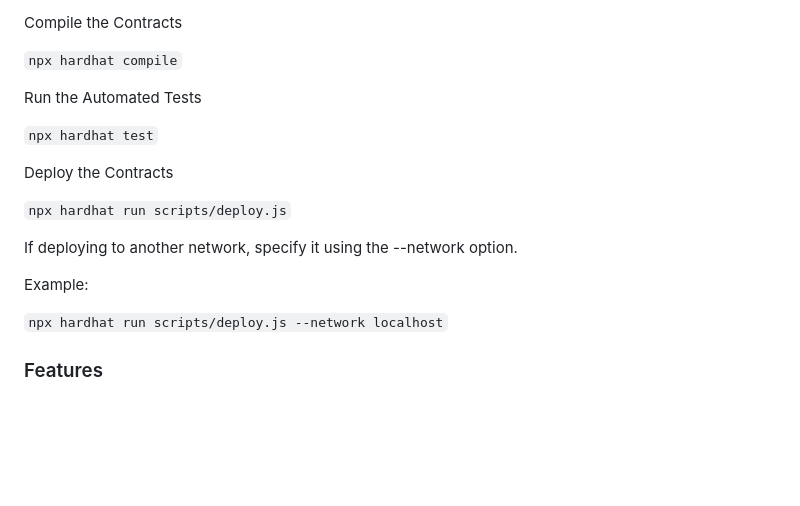
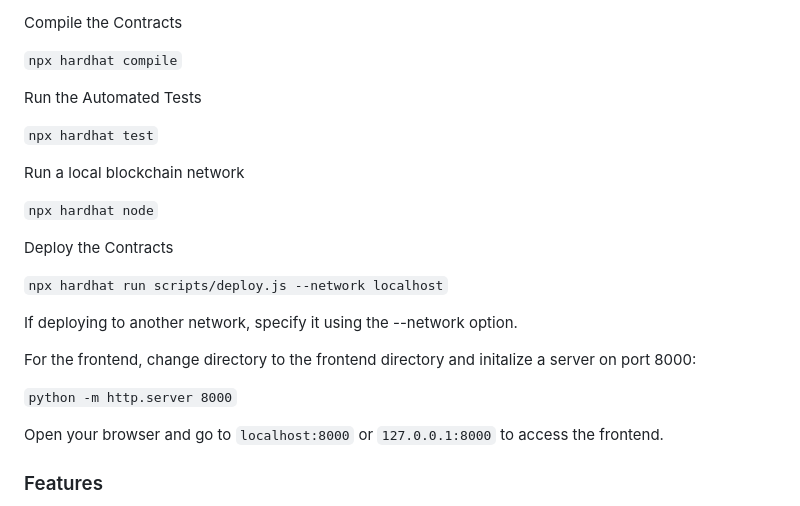
Before and after one commit to kambaikariuki/alu-logo, a Markdown page: README.md, the part around the change. Drawn GitHub-style; blank space fills up the shorter version.

```diff
--- a/README.md
+++ b/README.md
@@ -52,15 +52,24 @@ Run the Automated Tests
 
 `npx hardhat test`
 
+Run a local blockchain network
+
+`npx hardhat node`
+
+
 Deploy the Contracts
 
-`npx hardhat run scripts/deploy.js`
+`npx hardhat run scripts/deploy.js --network localhost`
+
 
 If deploying to another network, specify it using the --network option.
 
-Example:
+For the frontend, change directory to the frontend directory and initalize a server on port 8000:
 
-`npx hardhat run scripts/deploy.js --network localhost`
+`python -m http.server 8000`
+
+Open your browser and go to `localhost:8000` or `127.0.0.1:8000` to access the frontend.
+
 
 ### Features
 
```
